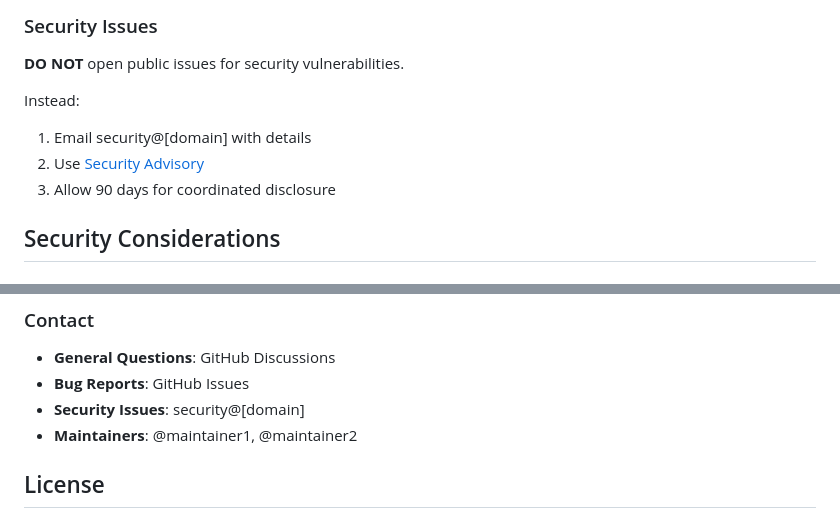
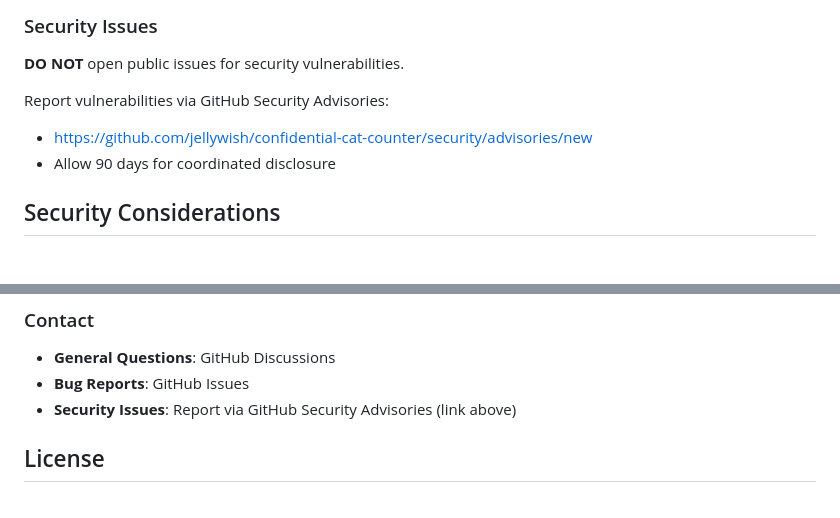
Before and after one commit to jellywish/confidential-cat-counter, a Markdown page: CONTRIBUTING.md, 2 parts joined by grey strips. GitHub-like rendering.

Commit message:
docs(contributing): remove placeholder security email; use GitHub Security Advisories

```diff
--- a/CONTRIBUTING.md
+++ b/CONTRIBUTING.md
@@ -371,10 +371,9 @@ Any other relevant information.
 
 **DO NOT** open public issues for security vulnerabilities.
 
-Instead:
-1. Email security@[domain] with details
-2. Use [Security Advisory](https://github.com/[org]/confidential-cat-counter/security/advisories/new)
-3. Allow 90 days for coordinated disclosure
+Report vulnerabilities via GitHub Security Advisories:
+- https://github.com/jellywish/confidential-cat-counter/security/advisories/new
+- Allow 90 days for coordinated disclosure
 
 ## Security Considerations
 
@@ -524,8 +523,7 @@ We follow [Semantic Versioning](https://semver.org/):
 
 - **General Questions**: GitHub Discussions
 - **Bug Reports**: GitHub Issues
-- **Security Issues**: security@[domain]
-- **Maintainers**: @maintainer1, @maintainer2
+- **Security Issues**: Report via GitHub Security Advisories (link above)
 
 ## License
 
```
